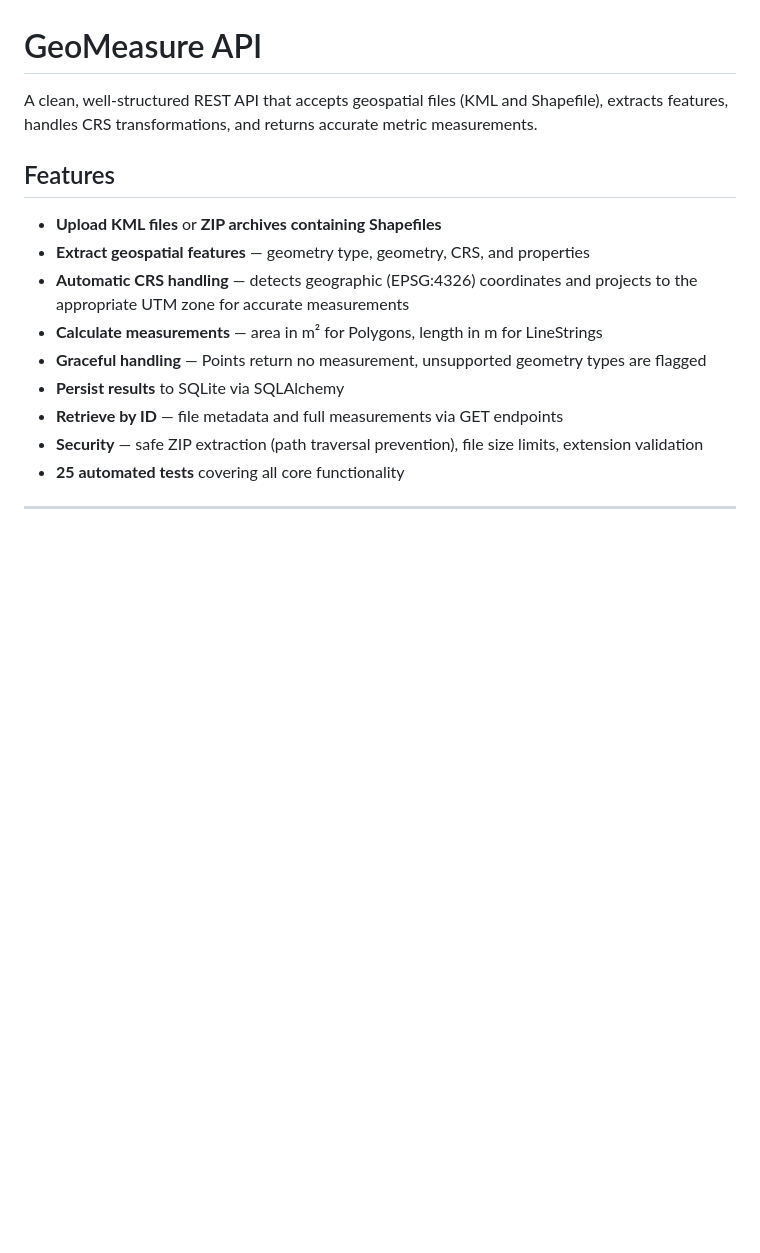
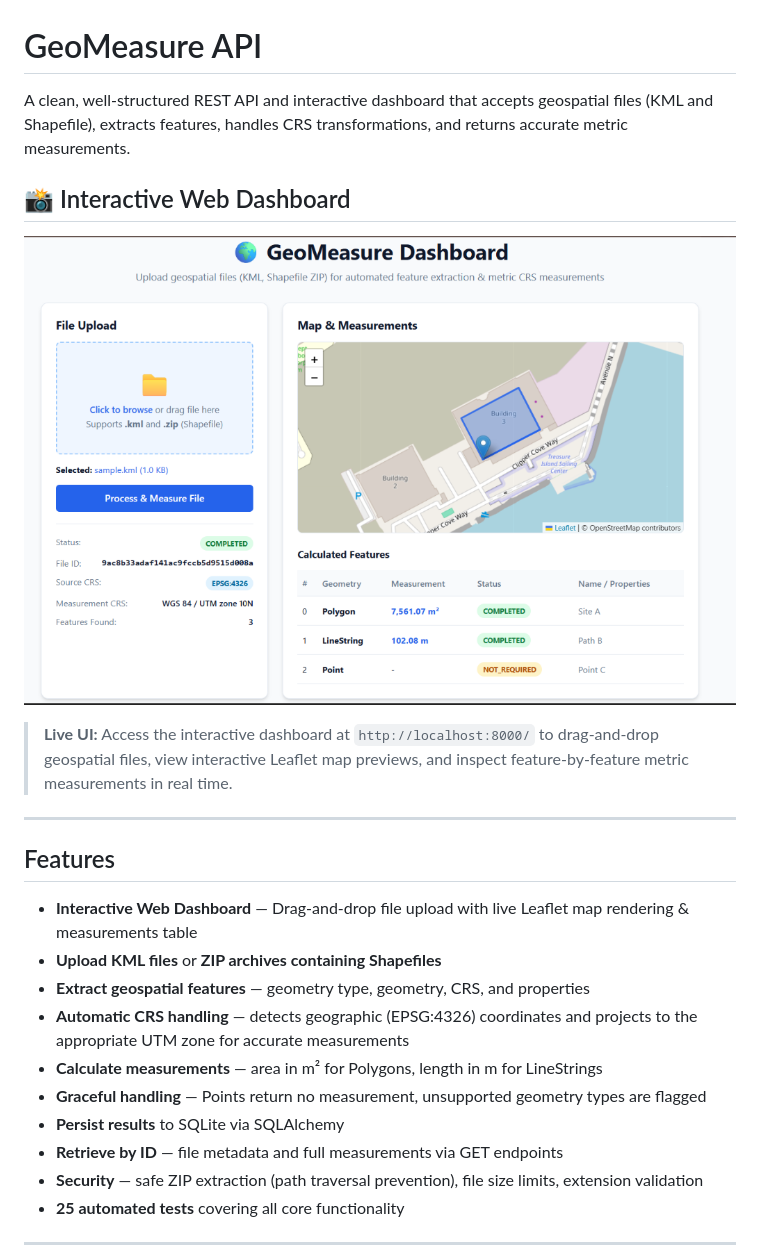
Before and after one commit to ChethanaSB/geo-measure-api, a Markdown page: README.md, the part around the change. GitHub-like rendering; pictures changed too: docs/images/dashboard_preview.png (added); blank space fills up the shorter version.

Commit message:
docs: add interactive dashboard screenshot and UI section to README

```diff
--- a/README.md
+++ b/README.md
@@ -1,10 +1,19 @@
 # GeoMeasure API
 
-A clean, well-structured REST API that accepts geospatial files (KML and Shapefile), extracts features, handles CRS transformations, and returns accurate metric measurements.
+A clean, well-structured REST API and interactive dashboard that accepts geospatial files (KML and Shapefile), extracts features, handles CRS transformations, and returns accurate metric measurements.
 
+
+## 📸 Interactive Web Dashboard
+
+![GeoMeasure Dashboard Preview](docs/images/dashboard_preview.png)
+
+> **Live UI:** Access the interactive dashboard at `http://localhost:8000/` to drag-and-drop geospatial files, view interactive Leaflet map previews, and inspect feature-by-feature metric measurements in real time.
+
+---
 
 ## Features
 
+- **Interactive Web Dashboard** — Drag-and-drop file upload with live Leaflet map rendering & measurements table
 - **Upload KML files** or **ZIP archives containing Shapefiles**
 - **Extract geospatial features** — geometry type, geometry, CRS, and properties
 - **Automatic CRS handling** — detects geographic (EPSG:4326) coordinates and projects to the appropriate UTM zone for accurate measurements
```
